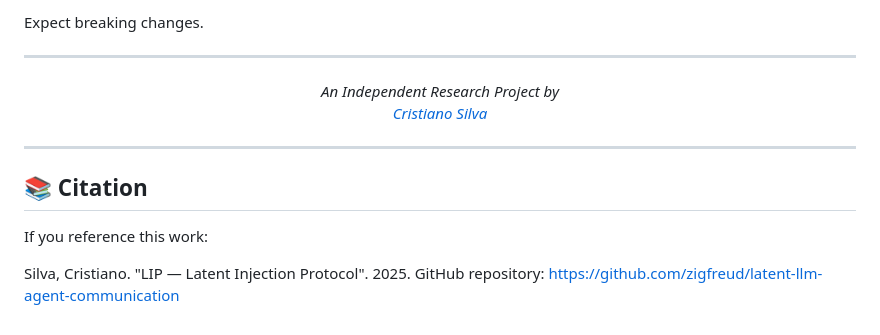
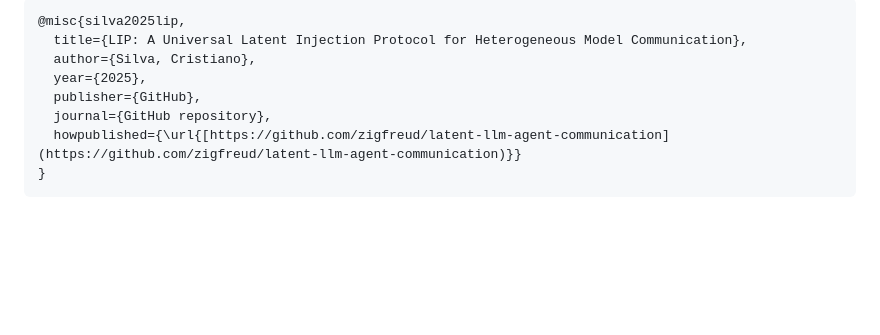
Before and after one commit to zigfreud/latent-llm-agent-communication, a Markdown page: README.MD, the part around one of its changes. GitHub-like rendering; blank space fills up the shorter version.

````diff
--- a/README.MD
+++ b/README.MD
@@ -158,19 +118,10 @@ This is **research code**, not a production library.
-Expect breaking changes.
-
----
-
-<div align="center">
-
-_An Independent Research Project by
-[Cristiano Silva](https://www.linkedin.com/in/cristiano-silva-a2a084204/)_
-
-</div>
-
----
-
-## 📚 Citation
-
-If you reference this work:
-
-Silva, Cristiano. "LIP — Latent Injection Protocol". 2025.
-GitHub repository: https://github.com/zigfreud/latent-llm-agent-communication
+```
+@misc{silva2025lip,
+  title={LIP: A Universal Latent Injection Protocol for Heterogeneous Model Communication},
+  author={Silva, Cristiano},
+  year={2025},
+  publisher={GitHub},
+  journal={GitHub repository},
+  howpublished={\url{[https://github.com/zigfreud/latent-llm-agent-communication](https://github.com/zigfreud/latent-llm-agent-communication)}}
+}
+```
````
Also changed, not shown: other parts of README.MD (+84 -124 lines).
